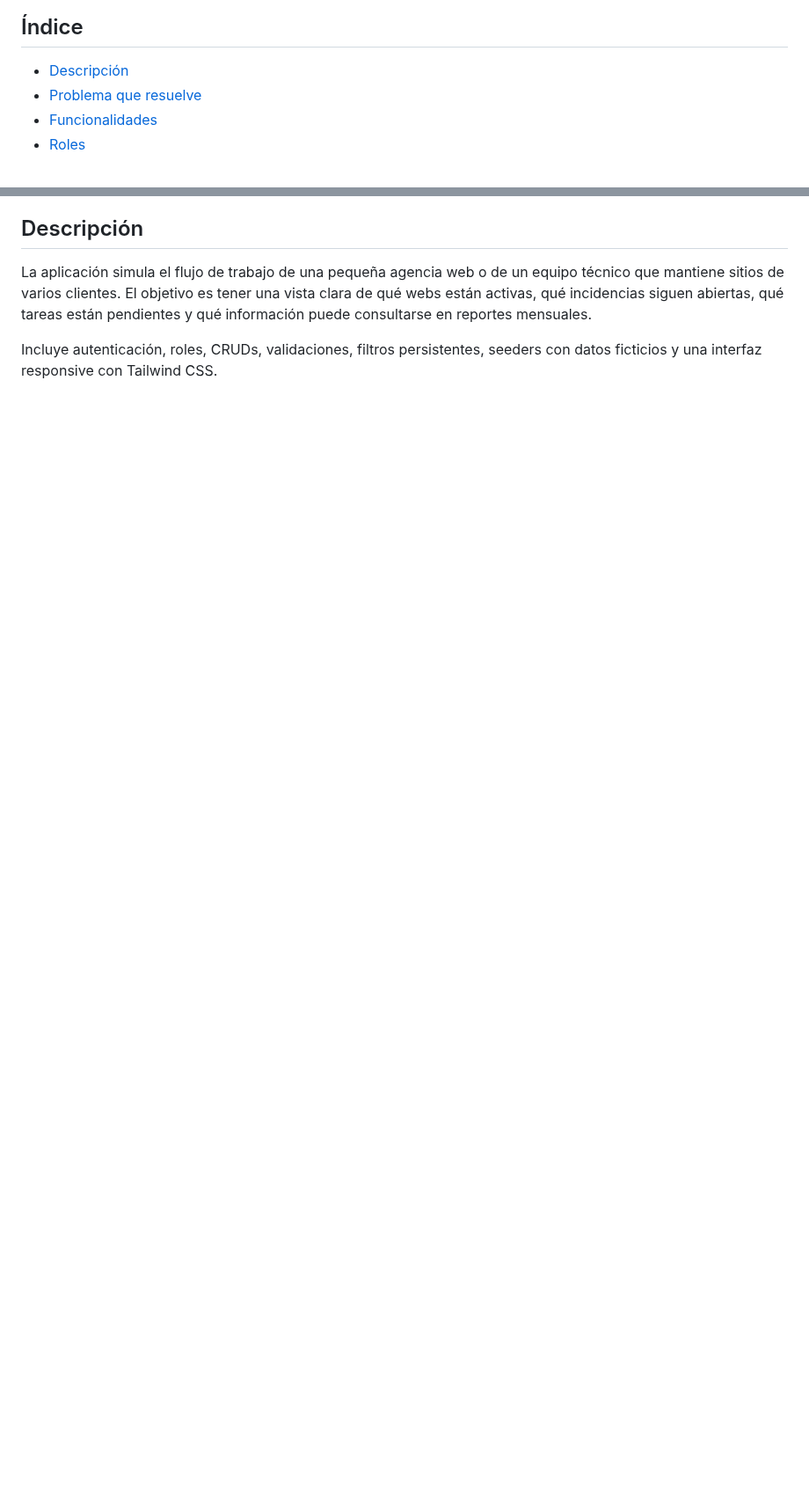
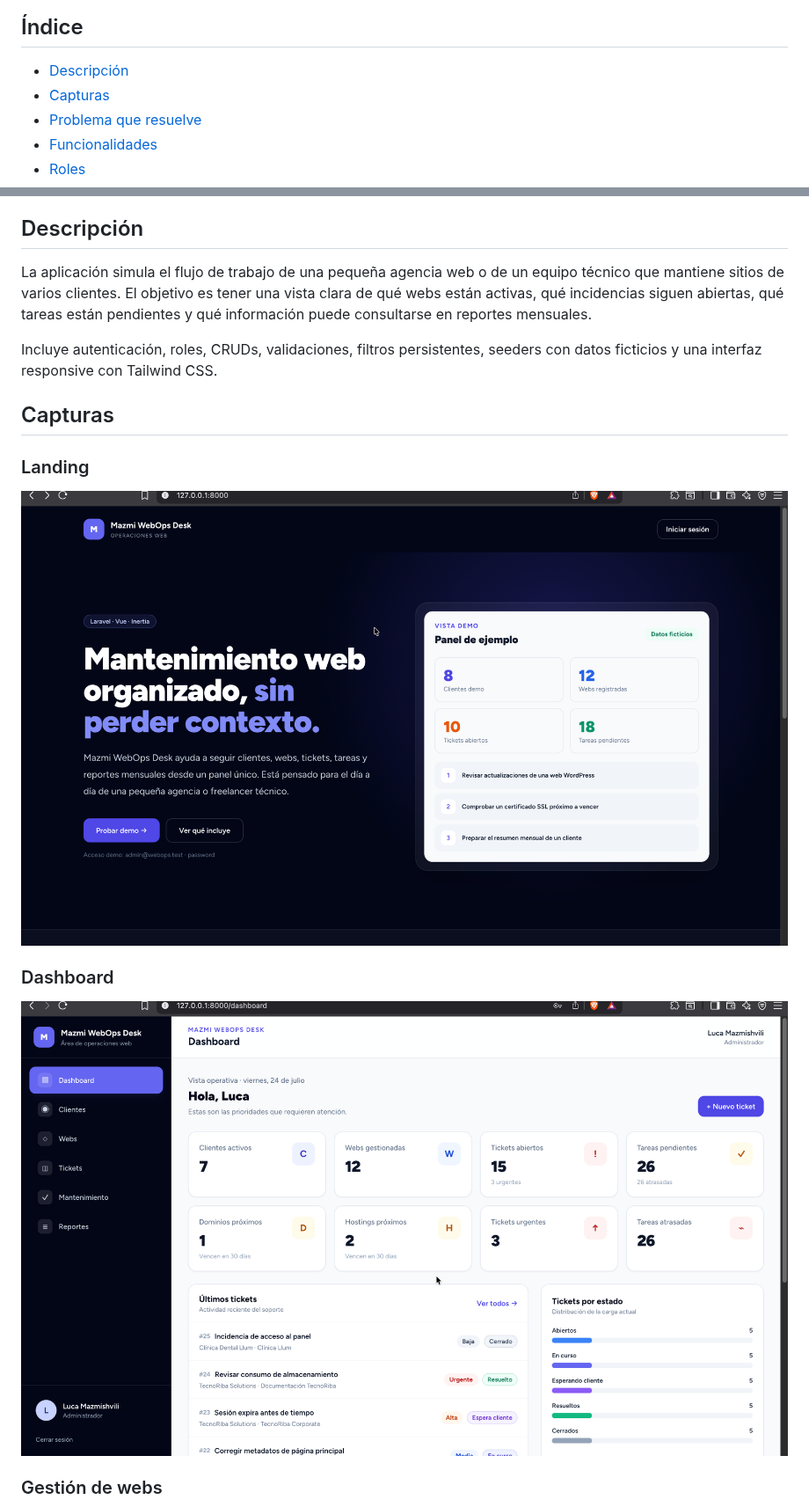
Before and after one commit to LucaMZM/mazmi-webops-desk, a Markdown page: README.md, 2 parts joined by grey strips. Shown at 88% size. Rendered like a GitHub page; pictures changed too: docs/screenshots/dashboard.png (added), docs/screenshots/landing.png (added); blank space fills up the shorter version.

Commit message:
docs: add project screenshots

```diff
--- a/README.md
+++ b/README.md
@@ -18,6 +18,7 @@ Mazmi WebOps Desk es una aplicación full-stack construida con Laravel, Vue 3 e
 ## Índice
 
 - [Descripción](#descripcion)
+- [Capturas](#capturas)
 - [Problema que resuelve](#problema-que-resuelve)
 - [Funcionalidades](#funcionalidades)
 - [Roles](#roles)
@@ -35,3 +36,17 @@ Mazmi WebOps Desk es una aplicación full-stack construida con Laravel, Vue 3 e
 La aplicación simula el flujo de trabajo de una pequeña agencia web o de un equipo técnico que mantiene sitios de varios clientes. El objetivo es tener una vista clara de qué webs están activas, qué incidencias siguen abiertas, qué tareas están pendientes y qué información puede consultarse en reportes mensuales.
 
 Incluye autenticación, roles, CRUDs, validaciones, filtros persistentes, seeders con datos ficticios y una interfaz responsive con Tailwind CSS.
+
+<a id="capturas"></a>
+## Capturas
+
+### Landing
+
+![Landing de Mazmi WebOps Desk](docs/screenshots/landing.png)
+
+### Dashboard
+
+![Dashboard de Mazmi WebOps Desk](docs/screenshots/dashboard.png)
+
+### Gestión de webs
+
```
Also changed, not shown: other parts of README.md (+5 -0 lines), docs/screenshots/website-detail.png (added), docs/screenshots/websites.png (added).
